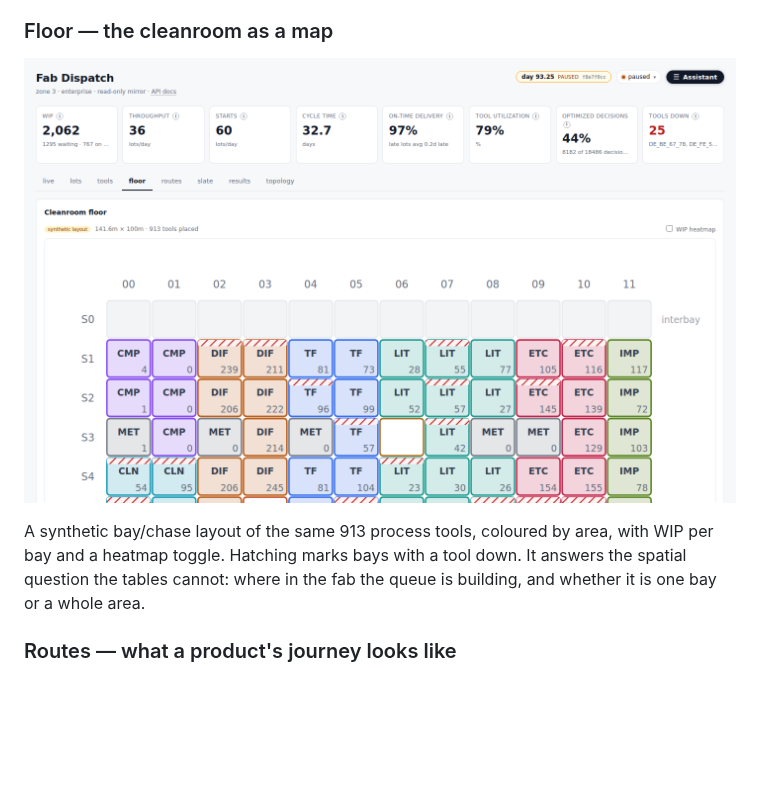
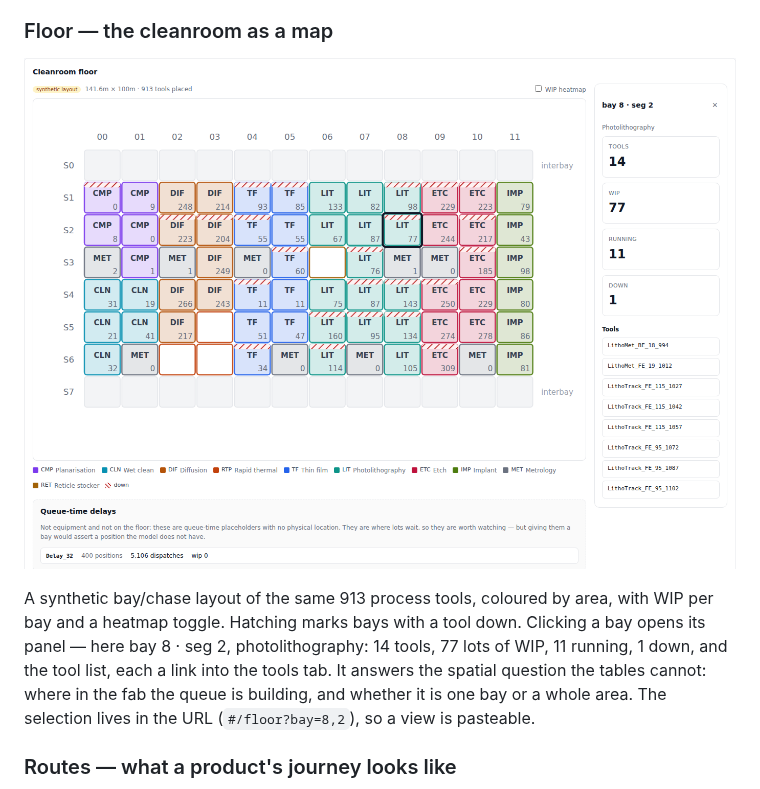
Before and after one commit to altonalexander/fab-optimization, a Markdown page: README.md, the part around the change. Rendered like a GitHub page; pictures changed too: docs/screenshots/floor.png; blank space fills up the shorter version.

Commit message:
README tour: floor map with a selected bay and its side panel
Co-Authored-By: Claude Fable 5 <noreply@anthropic.com>
Claude-Session: https://claude.ai/code/session_013AEQWXnqfUe5GqHVavaMmw

```diff
--- a/README.md
+++ b/README.md
@@ -97,8 +97,12 @@ dispatches and the choice set it was offered.
 
 A synthetic bay/chase layout of the same 913 process tools, coloured by
 area, with WIP per bay and a heatmap toggle. Hatching marks bays with a
-tool down. It answers the spatial question the tables cannot: where in the
-fab the queue is building, and whether it is one bay or a whole area.
+tool down. Clicking a bay opens its panel — here bay 8 · seg 2,
+photolithography: 14 tools, 77 lots of WIP, 11 running, 1 down, and the
+tool list, each a link into the tools tab. It answers the spatial question
+the tables cannot: where in the fab the queue is building, and whether it
+is one bay or a whole area. The selection lives in the URL
+(`#/floor?bay=8,2`), so a view is pasteable.
 
 ### Routes — what a product's journey looks like
 ![routes](docs/screenshots/routes.png)
```
